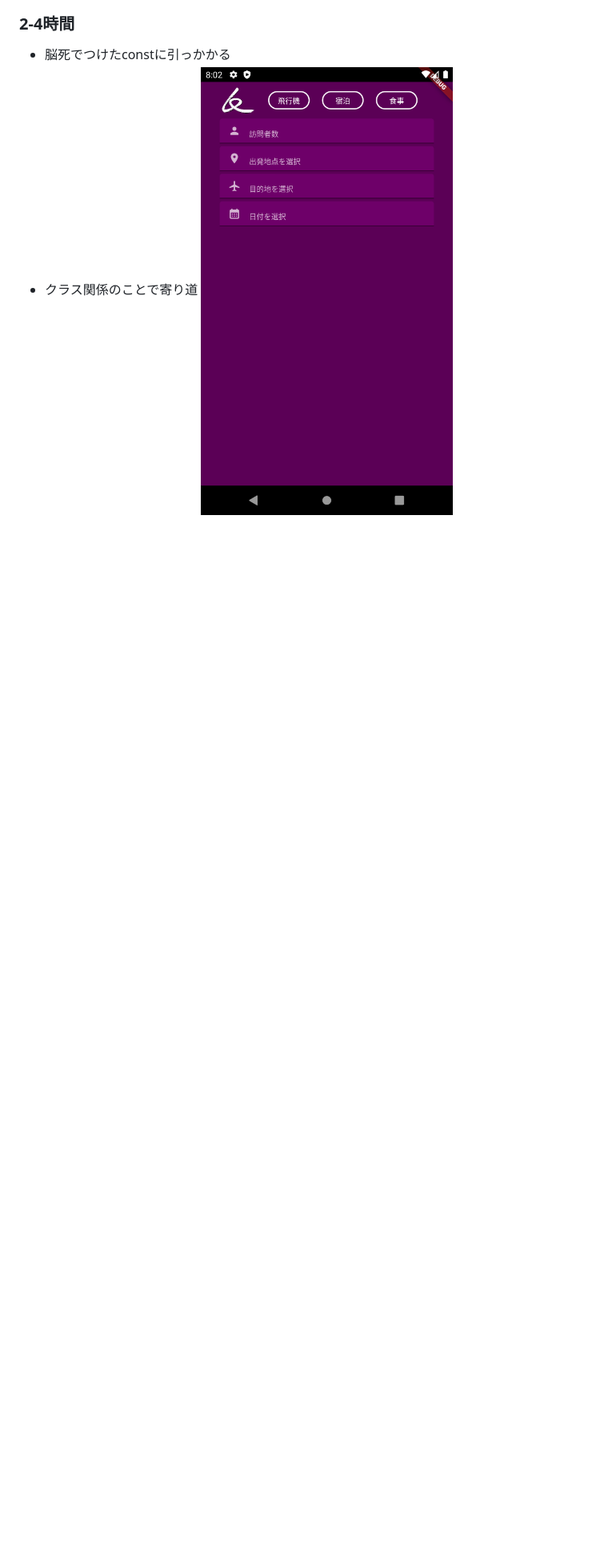
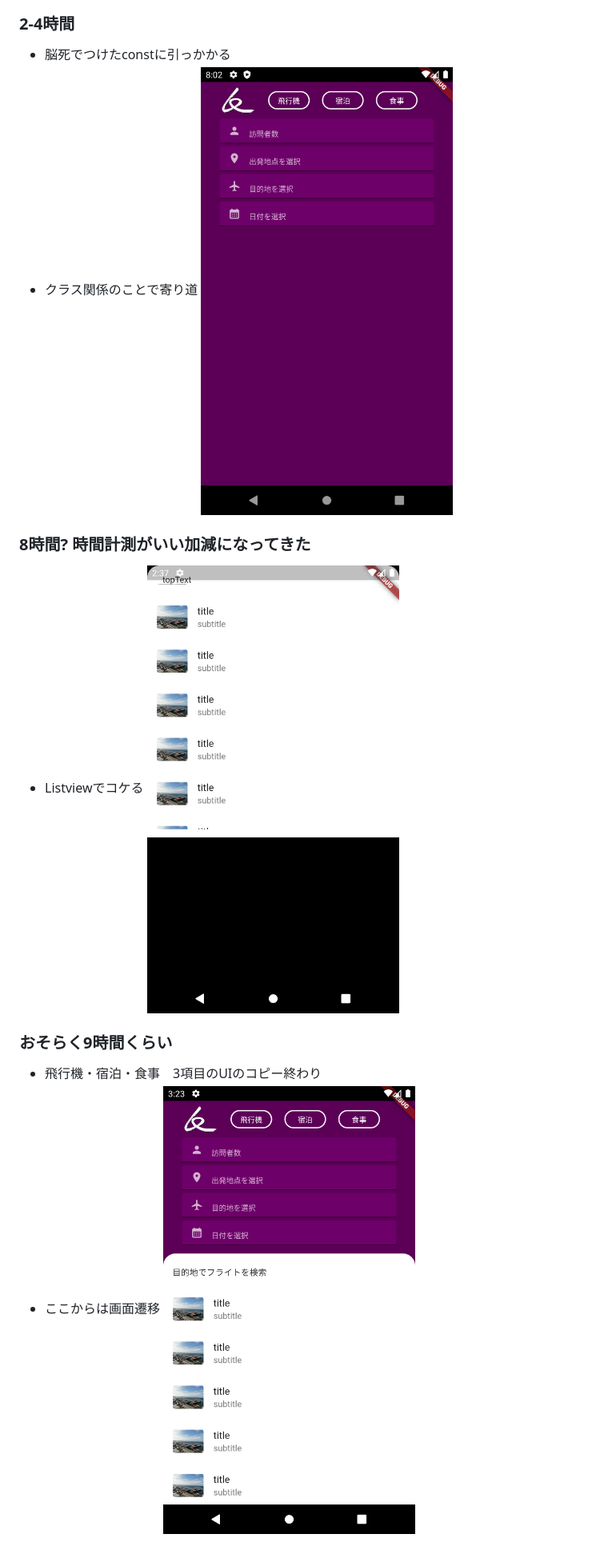
Before and after one commit to 618knot/spajam_preapp, a Markdown page: 作業記録/作業記録.md, the part around the change. Shown at 80% size. GitHub-like rendering; pictures changed too: 作業記録/16b19b46c6d1dc92123a9274ae6872644f10af20256b4866dff5201a85f8cdea.png (added), 作業記録/df4d83fda0737fb43bbf6d447015945b56a3ac5567167ce583ff0a15a7554f2e.png (added); blank space fills up the shorter version.

```diff
--- a/作業記録/作業記録.md
+++ b/作業記録/作業記録.md
@@ -5,3 +5,12 @@
 - 脳死でつけたconstに引っかかる
 - クラス関係のことで寄り道
 ![picture 3](../作業記録/d37173532d35809b8e4444c45a71341736bb94bbf2fa617722a5cf21086a2e5d.png)
+
+### 8時間? 時間計測がいい加減になってきた
+- Listviewでコケる
+![picture 4](../作業記録/df4d83fda0737fb43bbf6d447015945b56a3ac5567167ce583ff0a15a7554f2e.png)
+
+### おそらく9時間くらい
+- 飛行機・宿泊・食事　3項目のUIのコピー終わり
+- ここからは画面遷移
+![picture 5](../作業記録/16b19b46c6d1dc92123a9274ae6872644f10af20256b4866dff5201a85f8cdea.png)
```
Also changed, not shown: 13 other files.
